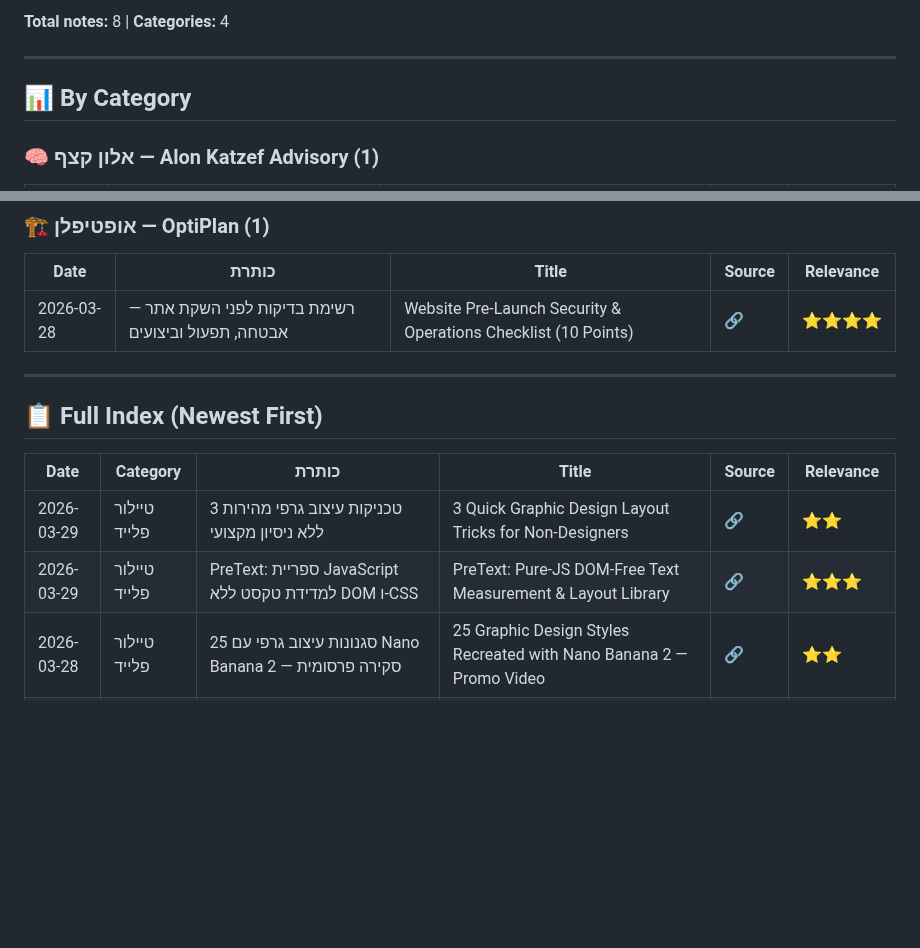
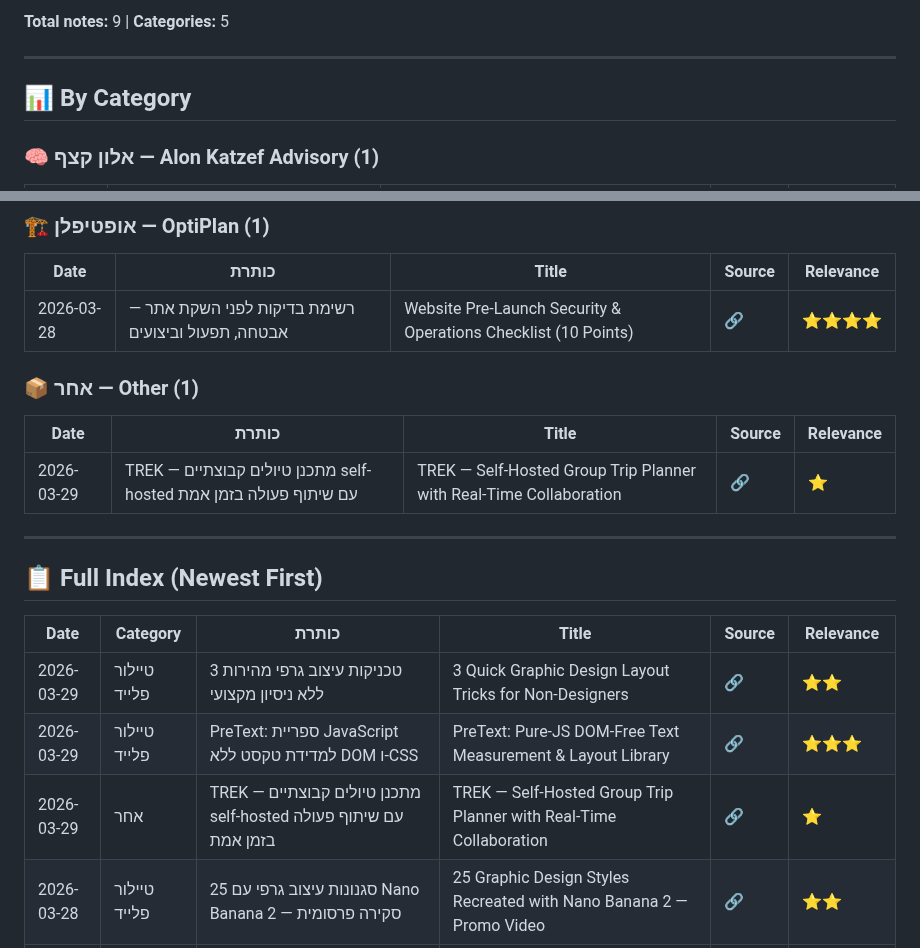
Before and after one commit to dartaryan/tiktok-knowledge, a Markdown page: README.md, 2 parts joined by grey strips. Drawn GitHub-style; blank space fills up the shorter version.

Commit message:
✏️ Update: Update index

```diff
--- a/README.md
+++ b/README.md
@@ -5,5 +5,5 @@
 
-**Total notes:** 8 | **Categories:** 4
+**Total notes:** 9 | **Categories:** 5
 
 ---
 
@@ -37,6 +37,12 @@
 |------|-------|-------|--------|-----------|
 | 2026-03-28 | רשימת בדיקות לפני השקת אתר — אבטחה, תפעול וביצועים | Website Pre-Launch Security & Operations Checklist (10 Points) | [🔗](https://www.instagram.com/reel/DWMXQJPgIrx/?igsh=MThrdmwxdnczOGJnOA==) | ⭐⭐⭐⭐ |
 
+### 📦 אחר — Other (1)
+
+| Date | כותרת | Title | Source | Relevance |
+|------|-------|-------|--------|-----------|
+| 2026-03-29 | TREK — מתכנן טיולים קבוצתיים self-hosted עם שיתוף פעולה בזמן אמת | TREK — Self-Hosted Group Trip Planner with Real-Time Collaboration | [🔗](https://vt.tiktok.com/ZSHRxbBMk) | ⭐ |
+
 
 ---
 
@@ -46,6 +52,7 @@
 |------|----------|-------|-------|--------|-----------|
 | 2026-03-29 | טיילור פלייד | 3 טכניקות עיצוב גרפי מהירות ללא ניסיון מקצועי | 3 Quick Graphic Design Layout Tricks for Non-Designers | [🔗](https://vt.tiktok.com/ZSHR9EsUt) | ⭐⭐ |
 | 2026-03-29 | טיילור פלייד | PreText: ספריית JavaScript למדידת טקסט ללא DOM ו-CSS | PreText: Pure-JS DOM-Free Text Measurement & Layout Library | [🔗](https://vt.tiktok.com/ZSHR9TNJb) | ⭐⭐⭐ |
+| 2026-03-29 | אחר | TREK — מתכנן טיולים קבוצתיים self-hosted עם שיתוף פעולה בזמן אמת | TREK — Self-Hosted Group Trip Planner with Real-Time Collaboration | [🔗](https://vt.tiktok.com/ZSHRxbBMk) | ⭐ |
 | 2026-03-28 | טיילור פלייד | 25 סגנונות עיצוב גרפי עם Nano Banana 2 — סקירה פרסומית | 25 Graphic Design Styles Recreated with Nano Banana 2 — Promo Video | [🔗](https://vt.tiktok.com/ZSHeC4HnH) | ⭐⭐ |
 | 2026-03-28 | אופטיפלן | רשימת בדיקות לפני השקת אתר — אבטחה, תפעול וביצועים | Website Pre-Launch Security & Operations Checklist (10 Points) | [🔗](https://www.instagram.com/reel/DWMXQJPgIrx/?igsh=MThrdmwxdnczOGJnOA==) | ⭐⭐⭐⭐ |
 | 2026-03-27 | אלון קצף | בניית אוטומציות דטרמיניסטיות תוך דקה עם Claude Code ו-n8n דרך MCP | Building Deterministic Automation Workflows in Minutes with Claude Code + n8n via MCP | [🔗](https://vt.tiktok.com/ZSuKcuKxG/) | ⭐⭐⭐⭐ |
```
Also changed, not shown: other parts of README.md (+1 -1 lines).
